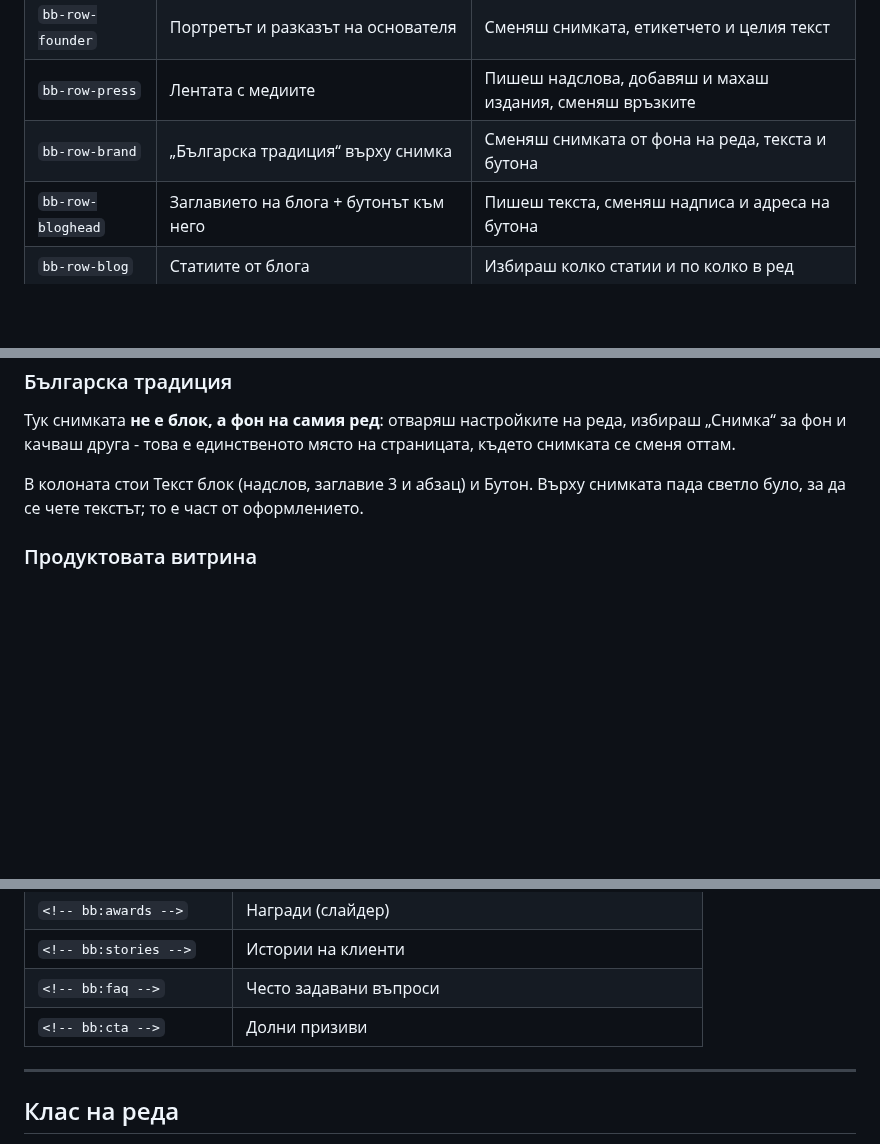
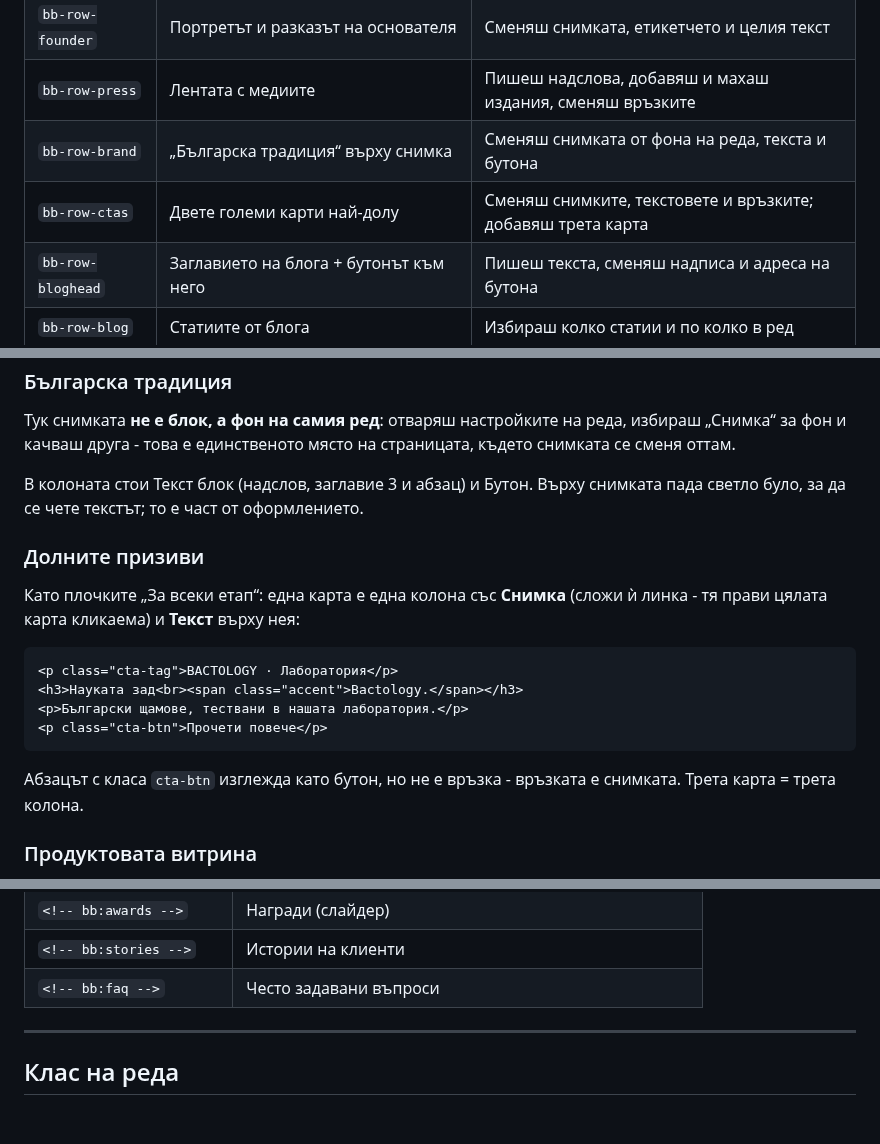
Before and after one commit to kdimitrov-create/bulgarbiotic-redesign-test, a Markdown page: docs/HOMEPAGE-BUILDER.md, 3 parts joined by grey strips. GitHub-like rendering; blank space fills up the shorter version.

Commit message:
Наръчникът описва долните призиви: снимката носи връзката, а абзацът с клас cta-btn само изглежда като бутон

````diff
--- a/docs/HOMEPAGE-BUILDER.md
+++ b/docs/HOMEPAGE-BUILDER.md
@@ -29,6 +29,7 @@
 | `bb-row-founder` | Портретът и разказът на основателя | Сменяш снимката, етикетчето и целия текст |
 | `bb-row-press` | Лентата с медиите | Пишеш надслова, добавяш и махаш издания, сменяш връзките |
 | `bb-row-brand` | „Българска традиция“ върху снимка | Сменяш снимката от фона на реда, текста и бутона |
+| `bb-row-ctas` | Двете големи карти най-долу | Сменяш снимките, текстовете и връзките; добавяш трета карта |
 | `bb-row-bloghead` | Заглавието на блога + бутонът към него | Пишеш текста, сменяш надписа и адреса на бутона |
 | `bb-row-blog` | Статиите от блога | Избираш колко статии и по колко в ред |
 
@@ -162,6 +163,21 @@
 В колоната стои Текст блок (надслов, заглавие 3 и абзац) и Бутон. Върху
 снимката пада светло було, за да се чете текстът; то е част от оформлението.
 
+### Долните призиви
+
+Като плочките „За всеки етап“: една карта е една колона със **Снимка** (сложи ѝ
+линка - тя прави цялата карта кликаема) и **Текст** върху нея:
+
+```html
+<p class="cta-tag">BACTOLOGY · Лаборатория</p>
+<h3>Науката зад<br><span class="accent">Bactology.</span></h3>
+<p>Български щамове, тествани в нашата лаборатория.</p>
+<p class="cta-btn">Прочети повече</p>
+```
+
+Абзацът с класа `cta-btn` изглежда като бутон, но не е връзка - връзката е
+снимката. Трета карта = трета колона.
+
 ### Продуктовата витрина
 
 В настройките на блока има поле за продукти. Отметката **„Слайдер“** трябва да
@@ -259,7 +275,6 @@
 | `<!-- bb:awards -->` | Награди (слайдер) |
 | `<!-- bb:stories -->` | Истории на клиенти |
 | `<!-- bb:faq -->` | Често задавани въпроси |
-| `<!-- bb:cta -->` | Долни призиви |
 
 ---
 
````
Also changed, not shown: other parts of docs/HOMEPAGE-BUILDER.md (+1 -0 lines), docs/STATE.md (+2 -2 lines).
